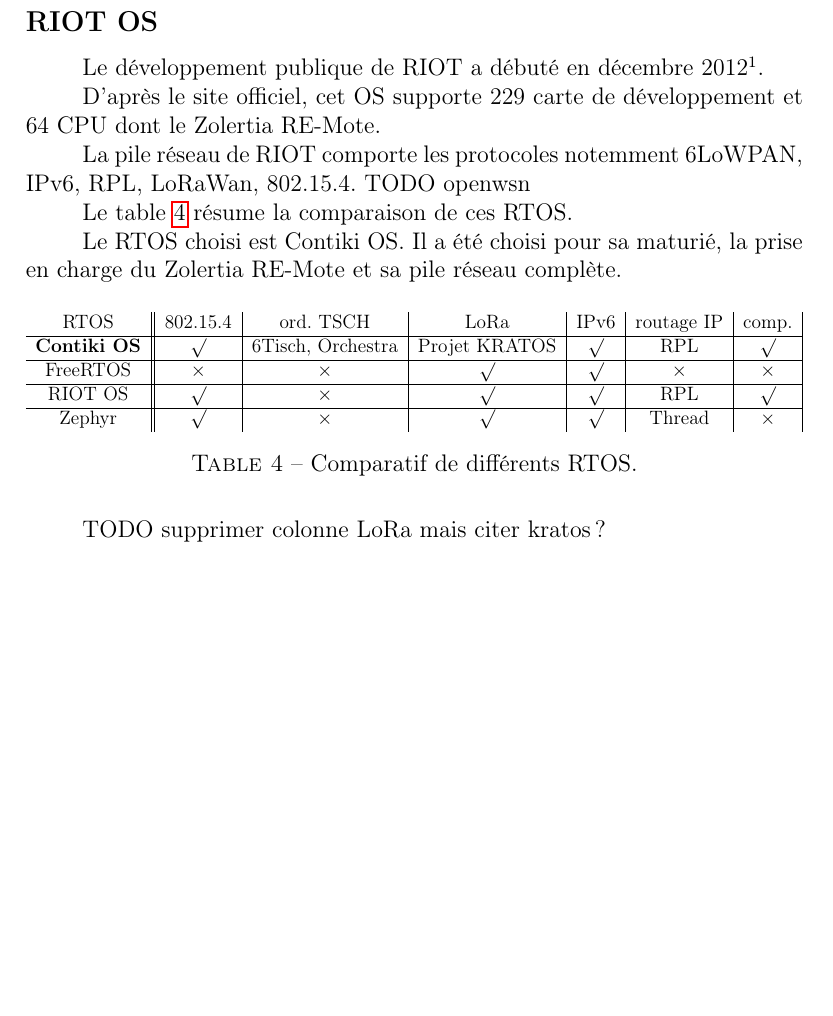
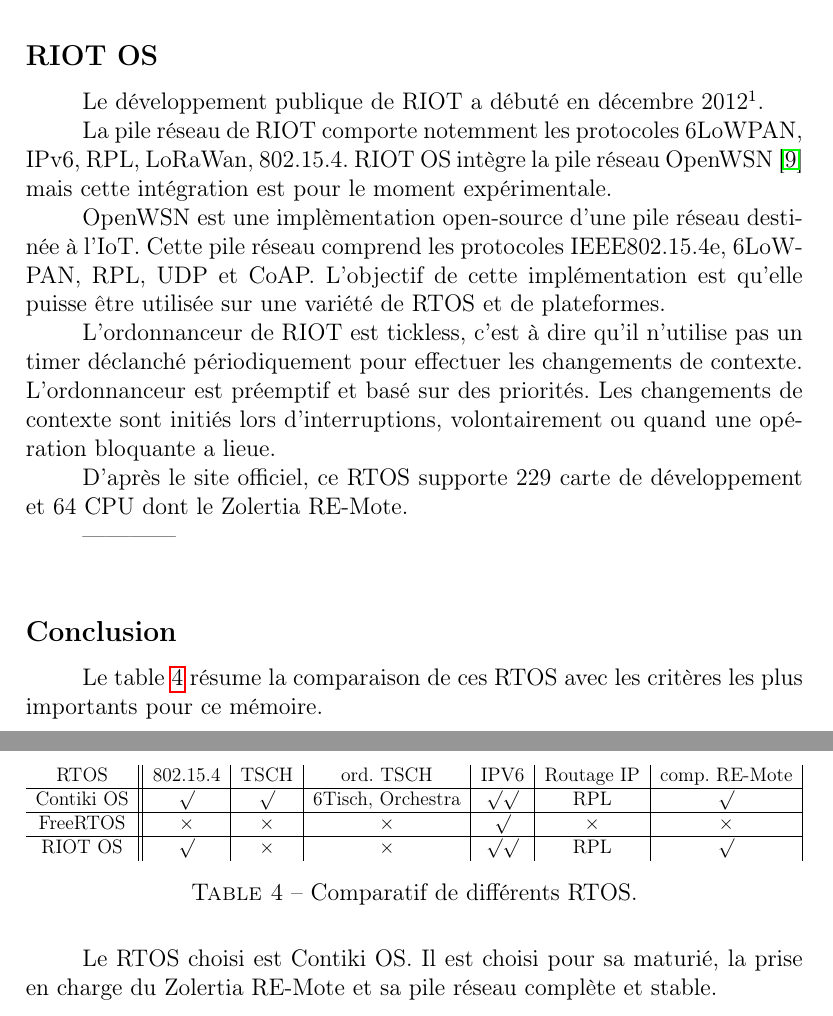
Before and after one commit to ArnaudPalgen/ma2_memoire, a LaTeX document (memoire/main.tex, which reads memoire/src/rtos.tex): part of page 10 of 19 before the commit and two parts of pages 10 and 11 of 20 after it, the two joined at a grey line, cut so that both start at the same text, the shorter picture padded with empty space. Compiled offline with pdfLaTeX.

Commit message:
rtos done

```diff
--- a/memoire/src/rtos.tex
+++ b/memoire/src/rtos.tex
@@ -39,36 +39,36 @@
 \subsection*{RIOT OS}
     Le développement publique de RIOT a débuté en décembre 2012\footnotemark[1].
 
-    D'après le site officiel, cet OS supporte 229 carte de développement et 64 CPU dont le Zolertia RE-Mote.
+    La pile réseau de RIOT comporte notemment les protocoles 6LoWPAN, IPv6, RPL, LoRaWan, 802.15.4.
+    RIOT OS intègre la pile réseau OpenWSN~\cite{openwsn} mais cette intégration est pour le moment expérimentale.
 
-    La pile réseau de RIOT comporte les protocoles notemment 6LoWPAN, IPv6, RPL, LoRaWan, 802.15.4.
-    TODO openwsn
+    OpenWSN est une implèmentation open-source d'une pile réseau destinée à l'IoT. Cette pile réseau comprend les protocoles IEEE802.15.4e, 6LoWPAN, RPL, UDP et CoAP. L'objectif de cette implémentation est qu'elle puisse être utilisée sur une variété de RTOS et de plateformes.
+
+    L'ordonnanceur de RIOT est tickless, c'est à dire qu'il n'utilise pas un timer déclanché périodiquement pour effectuer les changements de contexte. L'ordonnanceur est préemptif et basé sur des priorités. Les changements de contexte sont initiés lors d'interruptions, volontairement ou quand une opération bloquante a lieue.
+
+    D'après le site officiel, ce RTOS supporte 229 carte de développement et 64 CPU dont le Zolertia RE-Mote.
+
 
 %\subsection*{Zephyr}
-%    TODO pas supporté
-%    tiny os plus de commit depuis 1 an. stack réseau ? supporté ?
+%   nothing here
+------------\\
+\subsection*{Conclusion}
+Le table~\ref{tb:state-rtos-choice} résume la comparaison de ces RTOS avec les critères les plus importants pour ce mémoire.
 
-Le table~\ref{tb:state-rtos-choice} résume la comparaison de ces RTOS.
-
-Le RTOS choisi est Contiki OS. Il a été choisi pour sa maturié, la prise en charge du Zolertia RE-Mote et sa pile réseau complète.
-
-
-%https://github.com/Lora-net/LoRaMac-node/blob/ba17382bd5109513937afad07f068a781a503ef6/src/radio/radio.h
 \begin{table}[H]
     \begin{adjustbox}{width=\textwidth}
         \begin{tabular}{c||c|c|c|c|c|c|c}
-            RTOS & 802.15.4 & ord. TSCH & LoRa & IPv6 & routage IP & comp. \\ \hline
+            RTOS       & 802.15.4 &   TSCH   &     ord. TSCH     &       IPV6     & Routage IP & comp. RE-Mote\\ \hline
 
-            \textbf{Contiki OS} & $\surd$  & 6Tisch, Orchestra & Projet KRATOS & $\surd$ & RPL        & $\surd$ \\ \hline
+            Contiki OS & $\surd$  & $\surd$  & 6Tisch, Orchestra & $\surd$$\surd$ &     RPL    & $\surd$ \\ \hline
 
-            FreeRTOS            & $\times$ & $\times$          & $\surd$       & $\surd$ & $\times$   &    $\times$     \\ \hline
-
-            RIOT OS             & $\surd$  & $\times$          & $\surd$       & $\surd$ & RPL        &    $\surd$     \\ \hline
-
-            Zephyr              & $\surd$  & $\times$          & $\surd$       & $\surd$ & Thread     &    $\times$     \\
+            FreeRTOS   & $\times$ & $\times$ &      $\times$     &     $\surd$    &  $\times$  & $\times$\\ \hline
+            RIOT OS    & $\surd$  & $\times$ &      $\times$     & $\surd$$\surd$ &     RPL    &$\surd$ \\
         \end{tabular}
     \end{adjustbox}
     \caption{Comparatif de différents RTOS.}
     \label{tb:state-rtos-choice}
 \end{table}
-TODO supprimer colonne LoRa mais citer kratos ?
+Le RTOS choisi est Contiki OS. Il est choisi pour sa maturié, la prise en charge du Zolertia RE-Mote et sa pile réseau complète et stable.
+
+%https://github.com/Lora-net/LoRaMac-node/blob/ba17382bd5109513937afad07f068a781a503ef6/src/radio/radio.h
```
Also changed, not shown: memoire/res/bibliography/main.bib (+7 -0 lines), memoire/out/main.pdf, 1 other file.
